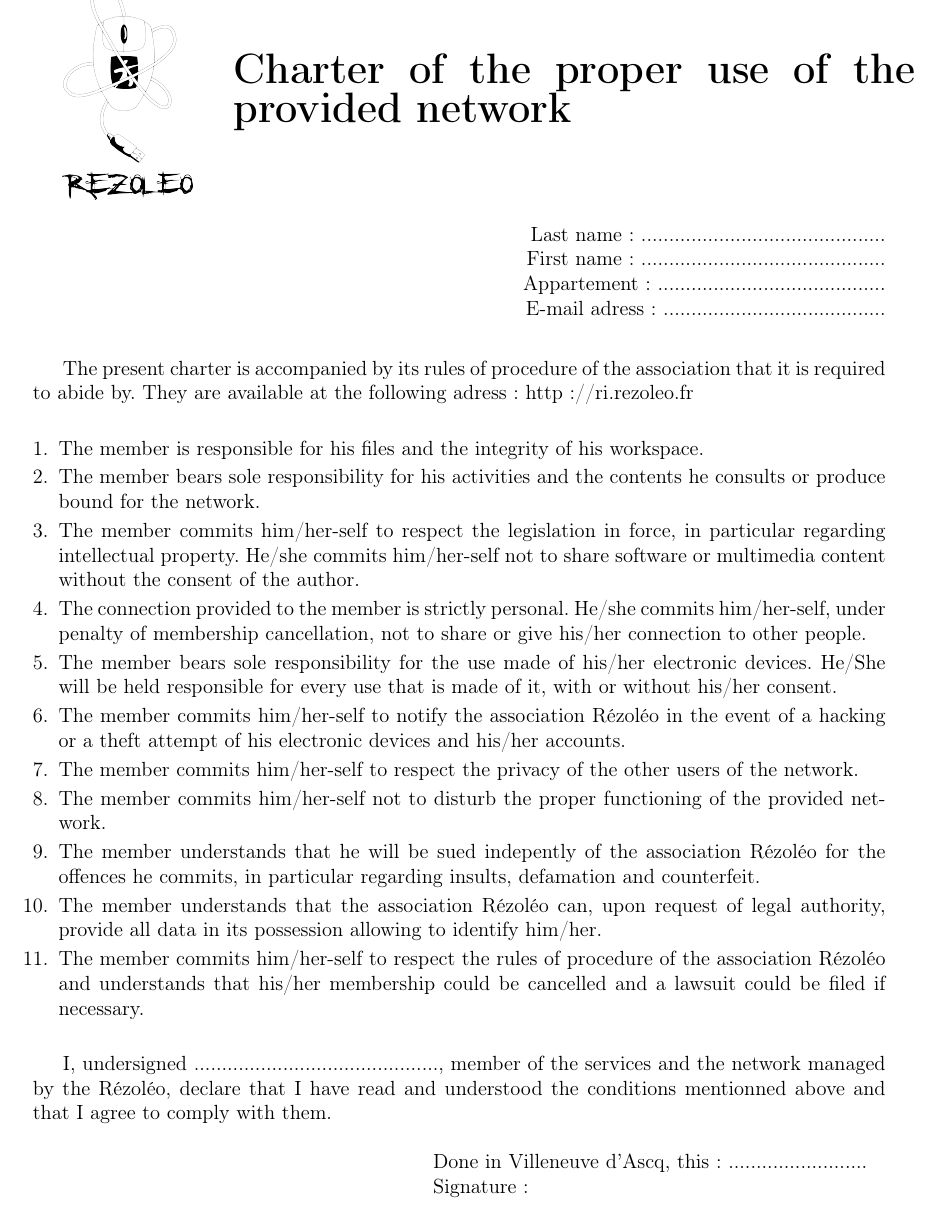
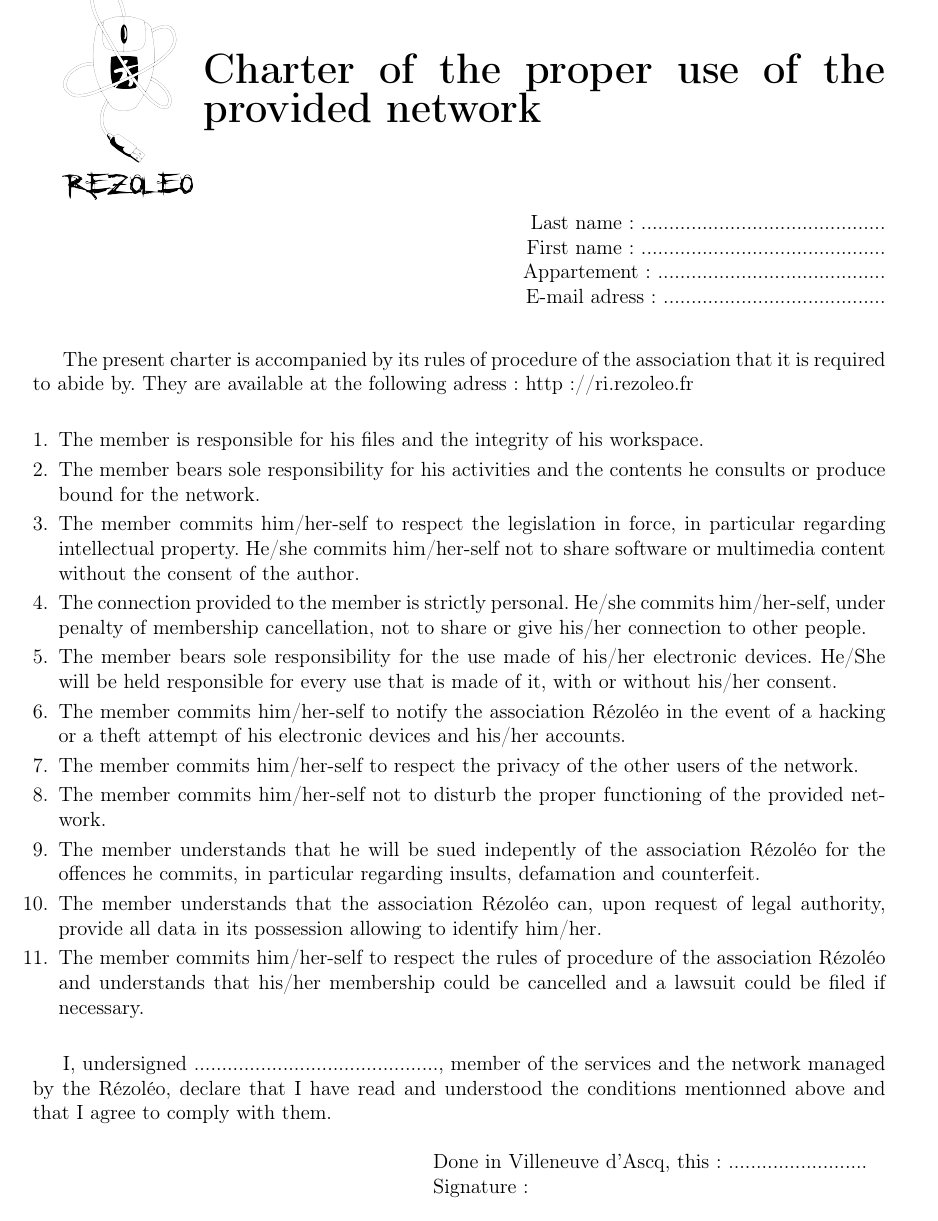
Before and after one commit to rezoleo/CharteEN, a LaTeX document (charte_EN.tex): the whole page. Compiled offline with pdfLaTeX.

Commit message:
Get rid of useless package and most warnings

```diff
--- a/charte_EN.tex
+++ b/charte_EN.tex
@@ -1,32 +1,23 @@
 \documentclass[12pt]{article}
 
-\usepackage{extsizes}
+%\usepackage{extsizes}
 \usepackage[utf8]{inputenc}
 \usepackage[T1]{fontenc}
 \usepackage[francais]{babel}
 \usepackage{graphicx}
-\usepackage{fullpage}
 \usepackage[top = 1cm, bottom = 2cm, right = 2cm, left = 2cm]{geometry}
-\usepackage{eso-pic}
 \usepackage{enumitem}
-\usepackage{fancyhdr}
-\usepackage[tikz]{bclogo}
-\usepackage{xcolor}
-\usepackage{sectsty}
-\usepackage{xcolor}
 
 \begin{document}
 
 \thispagestyle{empty}
 
-\begin{minipage}{0.2\linewidth}
+\begin{minipage}{0.15\linewidth}
 	\includegraphics[scale=0.15]{rezoleo.png}
 \end{minipage}\hfill
 \begin{minipage}{0.80\linewidth}
 {\huge \textbf{Charter of the proper use of the provided network}}
 \end{minipage}
-
-\vspace*{0.3cm}
 
 %\rule{\linewidth}{.5pt}}
 
```
